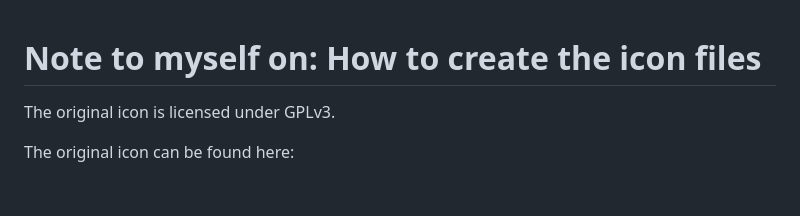
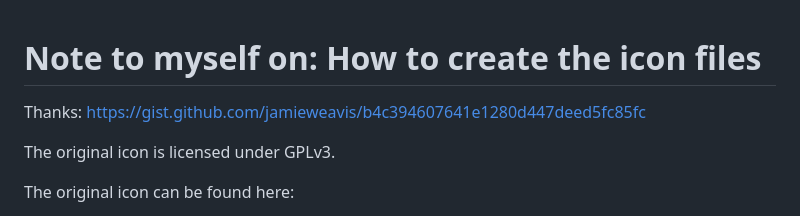
Before and after one commit to Alpakka31/wiktionary-search-app, a Markdown page: ICONS.md, the part around the change. GitHub-like rendering; blank space fills up the shorter version.

Commit message:
Add mention of a gist that helped a lot

```diff
--- a/ICONS.md
+++ b/ICONS.md
@@ -1,4 +1,6 @@
 # Note to myself on: How to create the icon files
+
+Thanks: https://gist.github.com/jamieweavis/b4c394607641e1280d447deed5fc85fc
 
 The original icon is licensed under GPLv3.
 
```
